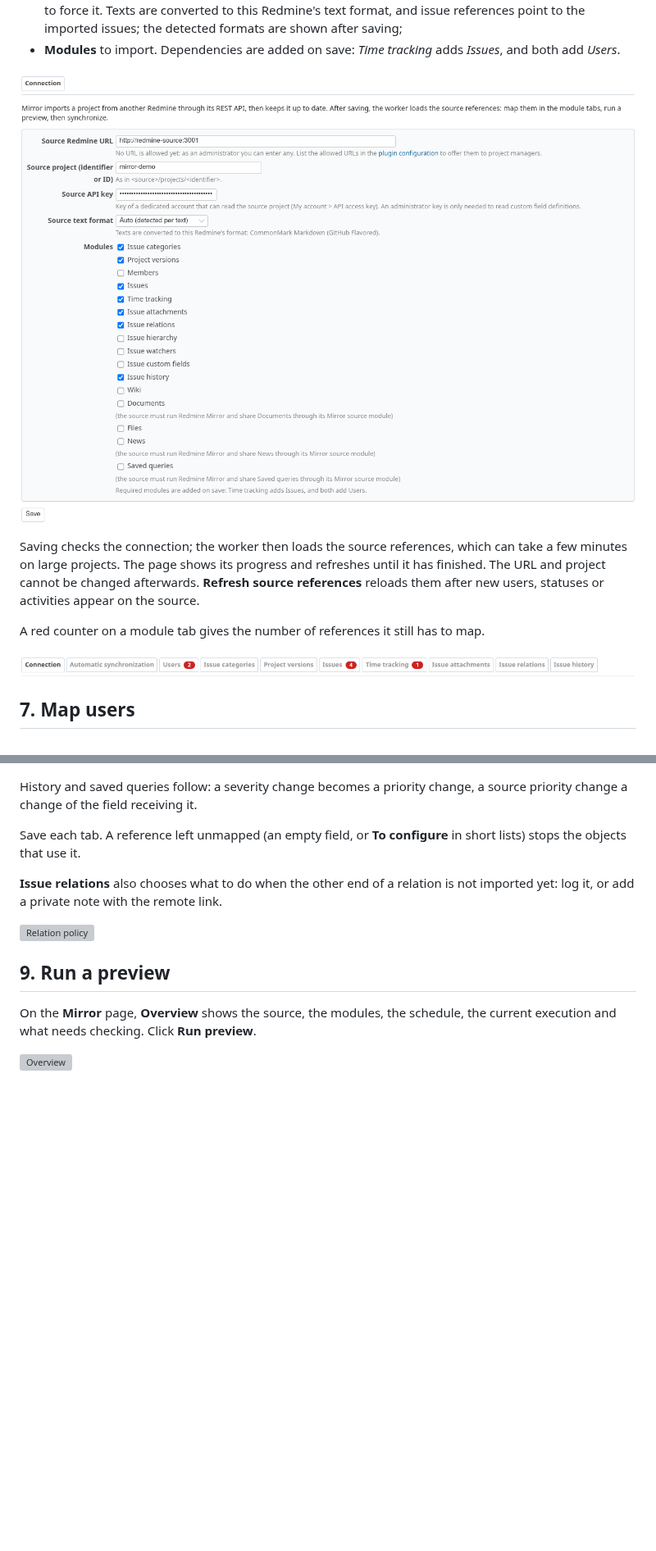
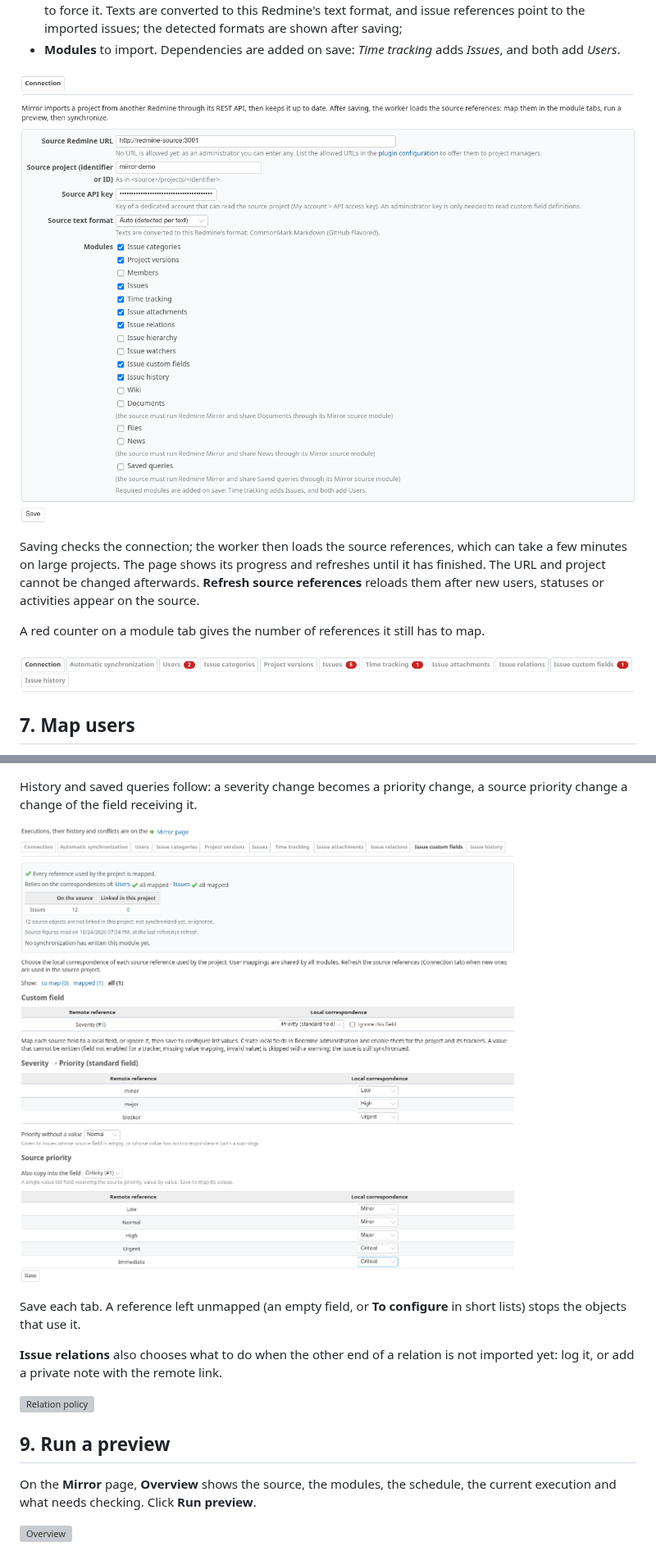
Before and after one commit to likehopper/redmine_mirror, a Markdown page: doc/CONFIGURATION.md, 2 parts joined by grey strips. Shown at 82% size. GitHub-like rendering; pictures changed too: doc/screenshots/configuration/08-connection.png, doc/screenshots/configuration/09-modules-to-map.png, doc/screenshots/configuration/40-cross-field-mappings.png (added); blank space fills up the shorter version; grey boxes are pictures that could not be loaded.

```diff
--- a/doc/CONFIGURATION.md
+++ b/doc/CONFIGURATION.md
@@ -222,6 +222,8 @@ and list values one by one. Two cross-field correspondences come on top of these
 
 History and saved queries follow: a severity change becomes a priority change, a
 source priority change a change of the field receiving it.
+
+![Cross-field correspondences](screenshots/configuration/40-cross-field-mappings.png)
 
 Save each tab. A reference left unmapped (an empty field, or **To configure** in short
 lists) stops the objects that use it.
```
Also changed, not shown: 5 other files.
